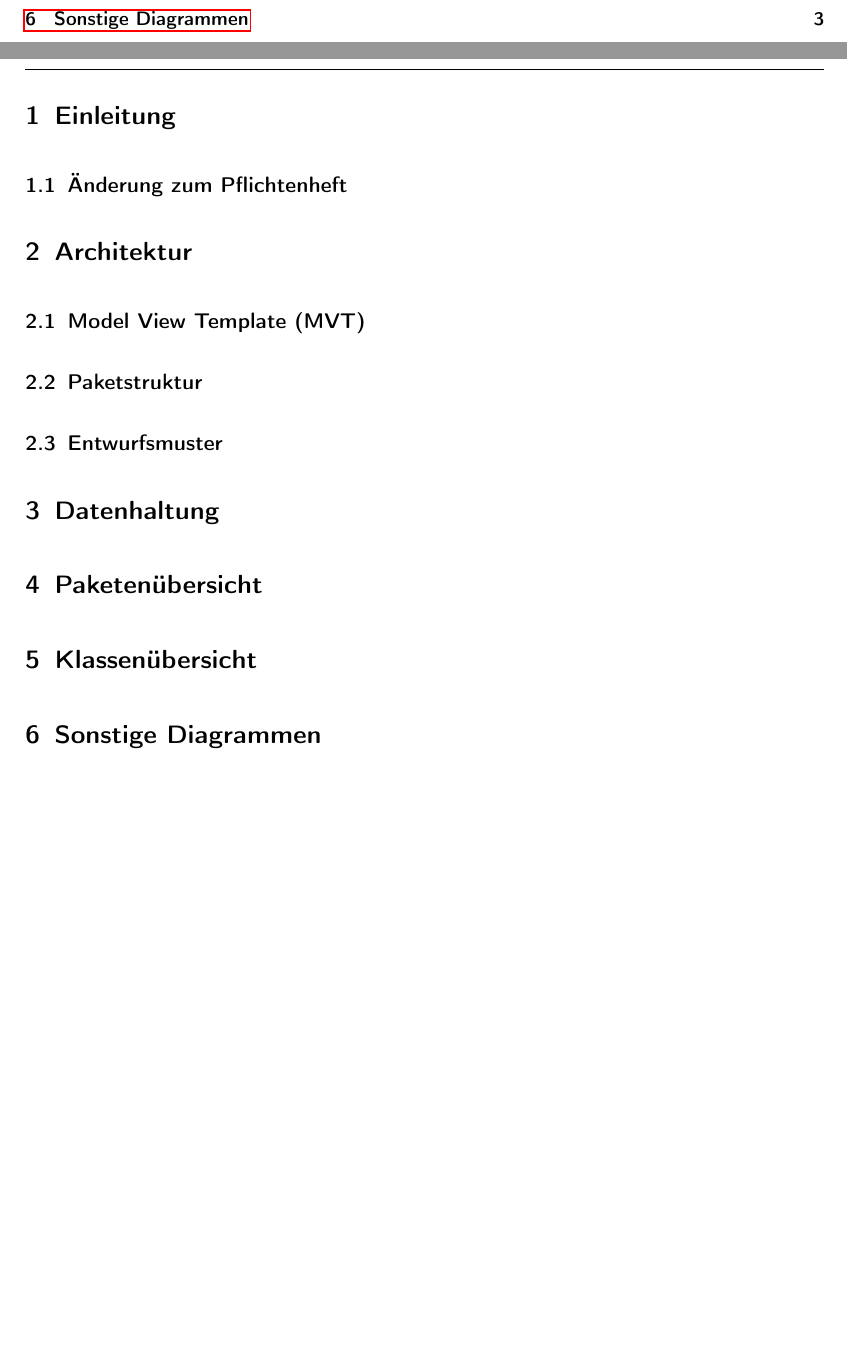
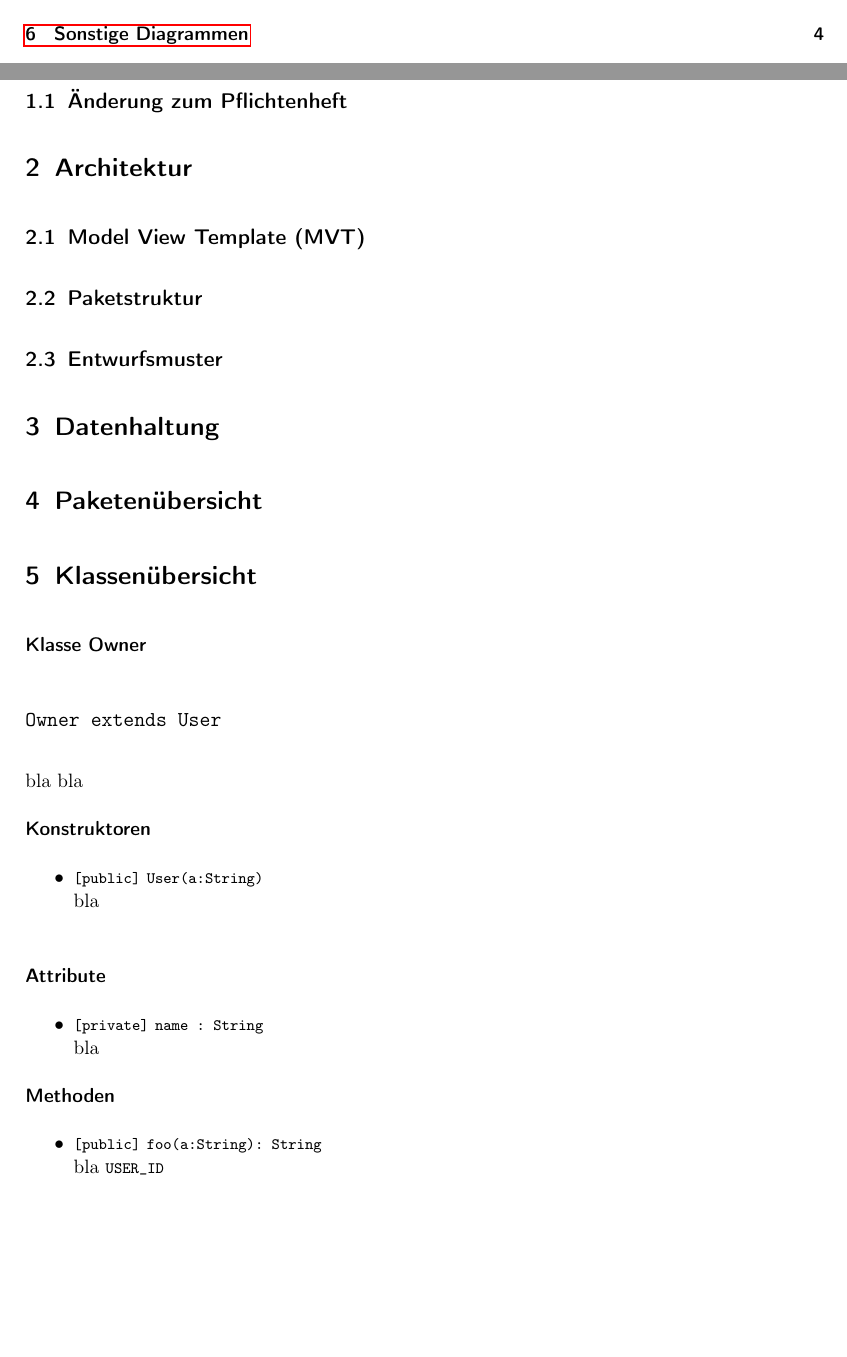
Before and after one commit to anastasiaslobodyanik/PSE, a LaTeX document (Entwurf/Entwurf.tex): two parts of pages 2 and 3 of 3 before the commit and two parts of pages 2 and 3 of 4 after it, joined at a grey line, cut so that both start at the same text, the shorter picture padded with empty space. Compiled offline with pdfLaTeX.

Commit message:
added new commands for classes,methods,attributes

```diff
--- a/Entwurf/Entwurf.tex
+++ b/Entwurf/Entwurf.tex
@@ -81,6 +129,29 @@
 
  \section{Klassenübersicht}
 
+  \paragraph*{Klasse Owner}
+ \class{Owner extends User}
+ bla bla
+
+ \subparagraph*{Konstruktoren} % skip this if there are no constructors
+\begin{itemize}
+	\item \ctr{User}{a:String}{public}{
+	bla
+	}
+\end{itemize}
+\paragraph*{Attribute} % skip this if there are no attribute
+\begin{itemize}
+	\item \atr{name}{String}{private}{
+	bla
+	}
+\end{itemize}
+\subparagraph*{Methoden}  % skip this if there are no methods
+\begin{itemize}
+	\item \mtd{foo}{String}{a:String}{public}{
+	bla  \inlinecode{USER_ID}
+	}
+\end{itemize}
+
  \section{Sonstige Diagrammen}
 
 
```
Also changed, not shown: Entwurf/Entwurf.tex (48 more changed lines).
